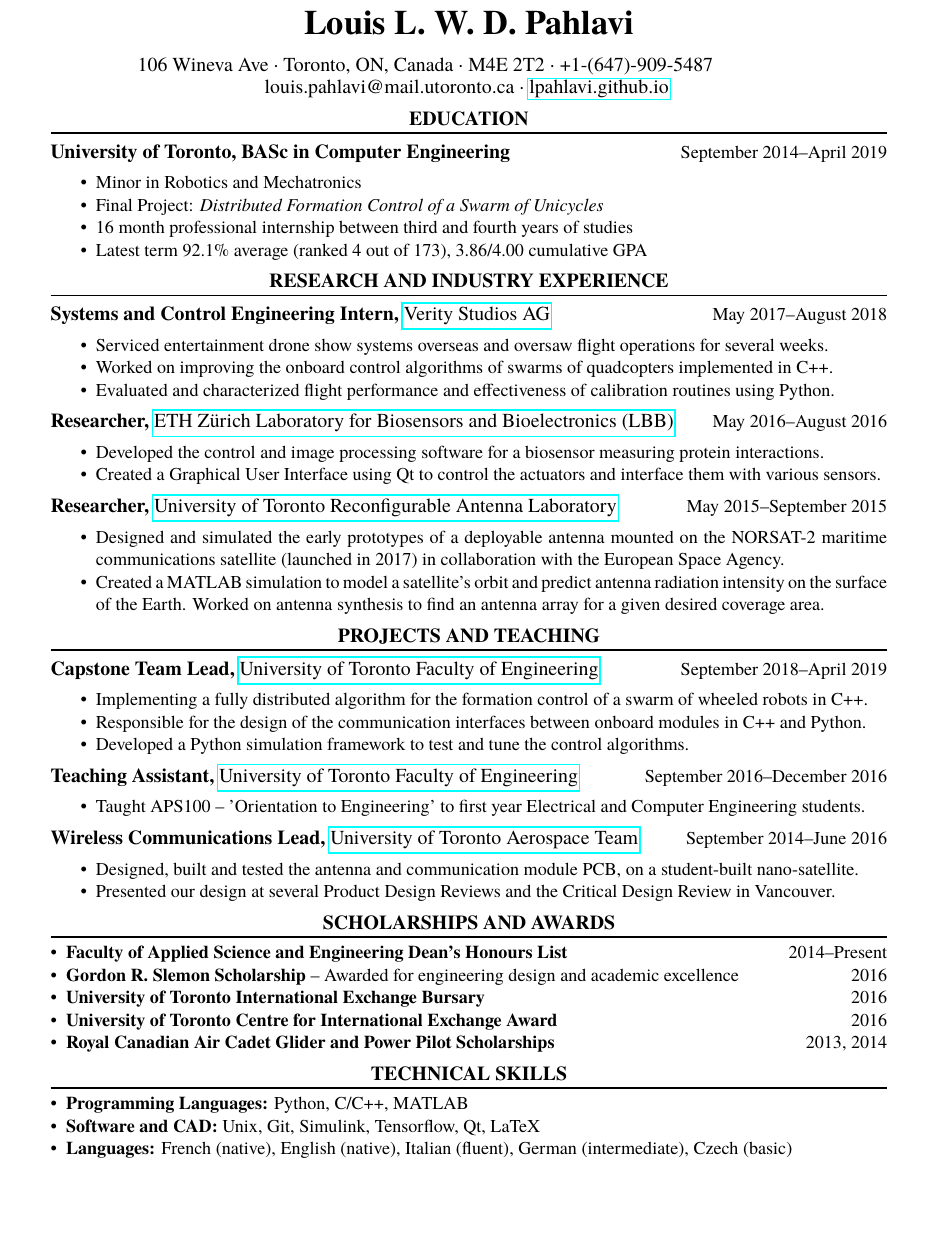
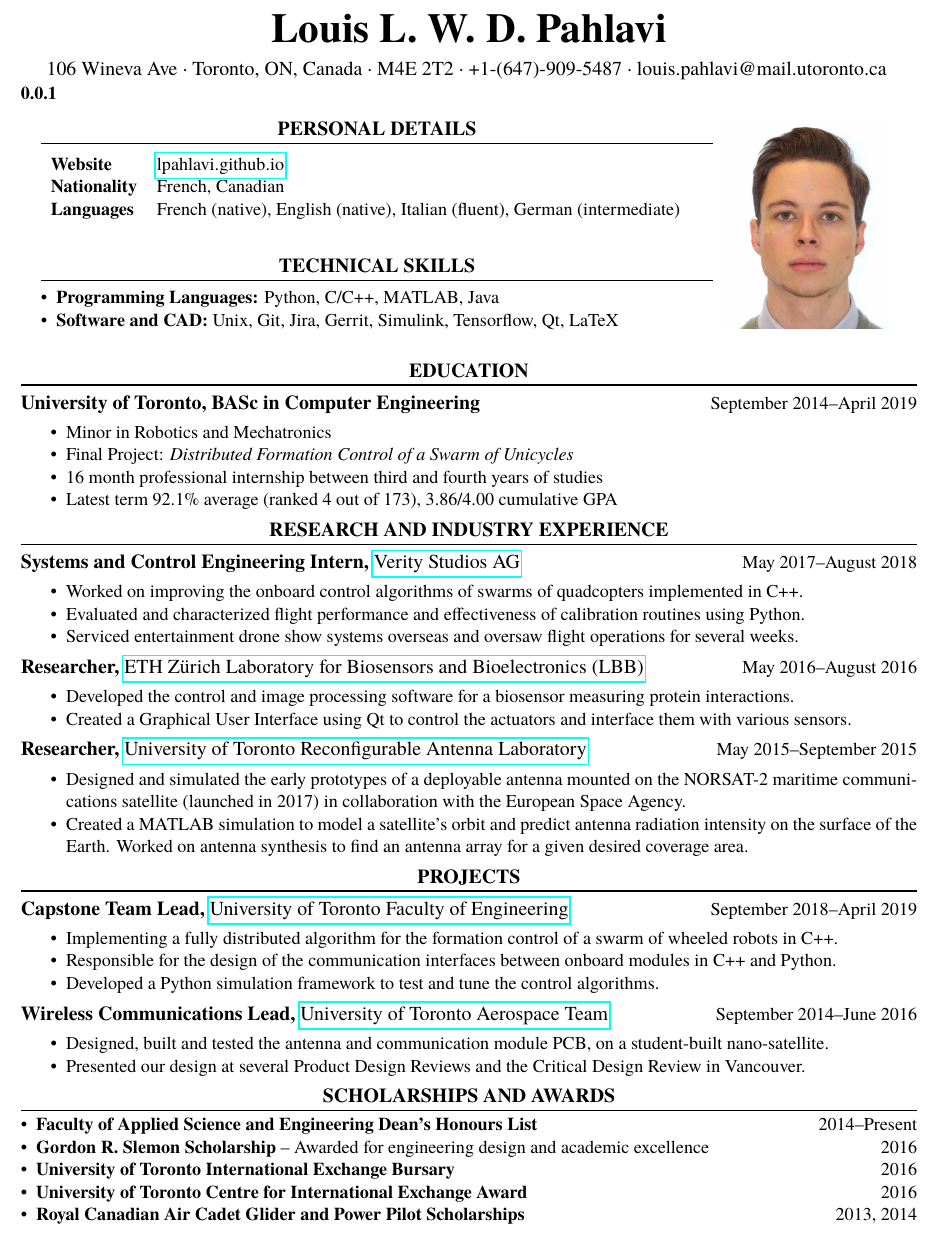
Before and after one commit to lpahlavi/Resume, a LaTeX CV (Resume.tex, which reads ResumeTemplate.cls): part of the page, cut so that both start at the same text, the shorter picture padded with empty space. Compiled offline with pdfLaTeX.

Commit message:
Change of format to include picture

```diff
--- a/Resume.tex
+++ b/Resume.tex
@@ -11,6 +11,8 @@
 % General setup
 %%%%%%%%%%%%%%%%%%%%%%%%%%%%%%%%%%%%%%%%%%%%%%%%%%%%%%%%%%%%%%%%%%%%%%%
 \documentclass{ResumeTemplate}
+\usepackage{tabularx}
+\usepackage{graphicx}
 
 %%%%%%%%%%%%%%%%%%%%%%%%%%%%%%%%%%%%%%%%%%%%%%%%%%%%%%%%%%%%%%%%%%%%%%%
 % Document
@@ -20,10 +22,34 @@
 	%%%%%%%%%%%%%%%%%%%%%%%%%%%%%%%%%%%%%%%%%%%%%%%%%%%%%%%%%%%%%%%%%%%
 	% Title and headers
 	%%%%%%%%%%%%%%%%%%%%%%%%%%%%%%%%%%%%%%%%%%%%%%%%%%%%%%%%%%%%%%%%%%%
-	\name{Louis L. W. D. Pahlavi}
 
+	\centering\name{Louis L. W. D. Pahlavi}
 	\contact{106 Wineva Ave}{Toronto, ON, Canada}{M4E 2T2}{+1-(647)-909-5487}{louis.pahlavi@mail.utoronto.ca}
-	{\href{https://lpahlavi.github.io}{lpahlavi.github.io}}
+
+	\subsubsection{~}
+
+	\noindent\begin{minipage}[c]{0.75\linewidth}
+
+	\section{PERSONAL DETAILS}
+
+	\noindent\begin{tabularx}{\linewidth}{>{\bfseries}lX}
+	    Website & \href{https:\\lpahlavi.github.io}{lpahlavi.github.io} \\
+	    Nationality & French, Canadian \\
+	    Languages & French (native), English (native), Italian (fluent), German (intermediate) \\
+	\end{tabularx}
+
+	\section{TECHNICAL SKILLS}
+	\raggedright
+	\begin{itemize}[noitemsep, leftmargin=*]
+		\item \textbf{Programming Languages:} Python, C/C++,  MATLAB, Java \\
+		\item \textbf{Software and CAD:} Unix, Git, Jira, Gerrit, Simulink, Tensorflow, Qt, LaTeX
+	\end{itemize}
+
+	\end{minipage}
+	\noindent\begin{minipage}[c]{0.2\linewidth}
+		\centering
+		\includegraphics[width=0.9\linewidth]{me}
+	\end{minipage}
 
 	%%%%%%%%%%%%%%%%%%%%%%%%%%%%%%%%%%%%%%%%%%%%%%%%%%%%%%%%%%%%%%%%%%%
 	% Education
@@ -45,9 +71,9 @@
 	\position{Systems and Control Engineering Intern}{May 2017--August 2018}{\href{https://veritystudios.com/}{Verity Studios AG}}
 
 	\workitemsthree
-	{Serviced entertainment drone show systems overseas and oversaw flight operations for several weeks.}
 	{Worked on improving the onboard control algorithms of swarms of quadcopters implemented in C++.}
 	{Evaluated and characterized flight performance and effectiveness of calibration routines using Python.}
+	{Serviced entertainment drone show systems overseas and oversaw flight operations for several weeks.}
 
 	\position{Researcher}{May 2016--August 2016}{\href{http://www.lbb.ethz.ch/}{ETH Z{\"u}rich Laboratory for Biosensors and Bioelectronics (LBB)}}
 
@@ -64,7 +90,7 @@
 	%%%%%%%%%%%%%%%%%%%%%%%%%%%%%%%%%%%%%%%%%%%%%%%%%%%%%%%%%%%%%%%%%%%
 	% Projects and Teaching
 	%%%%%%%%%%%%%%%%%%%%%%%%%%%%%%%%%%%%%%%%%%%%%%%%%%%%%%%%%%%%%%%%%%%
-	\section{PROJECTS AND TEACHING}
+	\section{PROJECTS}
 
 	\position{Capstone Team Lead}{September 2018--April 2019}{\href{https://www.engineering.utoronto.ca/}{University of Toronto Faculty of Engineering}}
 
@@ -73,21 +99,11 @@
 	{Responsible for the design of the communication interfaces between onboard modules in C++ and Python.}
 	{Developed a Python simulation framework to test and tune the control algorithms. }
 
-	\position{Teaching Assistant}{September 2016--December 2016}{\href{https://www.engineering.utoronto.ca/}{University of Toronto Faculty of Engineering}}
-
-	\workitemsone
-	{Taught APS100 -- 'Orientation to Engineering' to first year Electrical and Computer Engineering students.}
-
 	\position{Wireless Communications Lead}{September 2014--June 2016}{\href{https://www.utat.ca/space-systems/}{University of Toronto Aerospace Team}}
 
 	\workitemstwo
 	{Designed, built and tested the antenna and communication module PCB, on a student-built nano-satellite.}
 	{Presented our design at several Product Design Reviews and the Critical Design Review in Vancouver.}
-
-	% \position{Ground School Instructor}{September 2014--January 2015}{330 Danforth Tech RCACS}
-	%
-	% \workitemsone
-	% {Coordinated and taught the pilot ground school course at 330 Danforth Tech Royal Canadian Air Cadet Squadron.}
 
 	%%%%%%%%%%%%%%%%%%%%%%%%%%%%%%%%%%%%%%%%%%%%%%%%%%%%%%%%%%%%%%%%%%%
 	% Awards and Scholarships
@@ -101,15 +117,4 @@
 		\item \textbf{Royal Canadian Air Cadet Glider and Power Pilot Scholarships} \hfill 2013, 2014\vspace*{-\baselineskip}
 	\end{itemize}
 
-	%%%%%%%%%%%%%%%%%%%%%%%%%%%%%%%%%%%%%%%%%%%%%%%%%%%%%%%%%%%%%%%%%%%
-	% Technical Skills
-	%%%%%%%%%%%%%%%%%%%%%%%%%%%%%%%%%%%%%%%%%%%%%%%%%%%%%%%%%%%%%%%%%%%
-	\section{TECHNICAL SKILLS}
-	\raggedright
-	\begin{itemize}[noitemsep, leftmargin=*]
-		\item \textbf{Programming Languages:} Python, C/C++,  MATLAB \\
-		\item \textbf{Software and CAD:} Unix, Git, Simulink, Tensorflow, Qt, LaTeX\\
-		\item \textbf{Languages:} French (native),  English (native),  Italian (fluent),  German (intermediate), Czech (basic)\vspace*{-\baselineskip}
-	\end{itemize}
-
 \end{document}
--- a/ResumeTemplate.cls
+++ b/ResumeTemplate.cls
@@ -35,10 +35,10 @@
 % Setup document margins
 \geometry{letterpaper,
 	total={210mm,297mm},
-	left=0.75in,
-	right=0.75in,
-	top=0.75in,
-	bottom=0.75in}
+	left=0.5in,
+	right=0.5in,
+	top=0.5in,
+	bottom=0.5in}
 
 %%%%%%%%%%%%%%%%%%%%%%%%%%%%%%%%%%%%%%%%%%%%%%%%%%%%%%%%%%%%%%%%%%%%%%%
 % Custom commands
```
Also changed, not shown: Resume.pdf, me.jpg (added), ResumeTemplate.cls (19 more changed lines).
